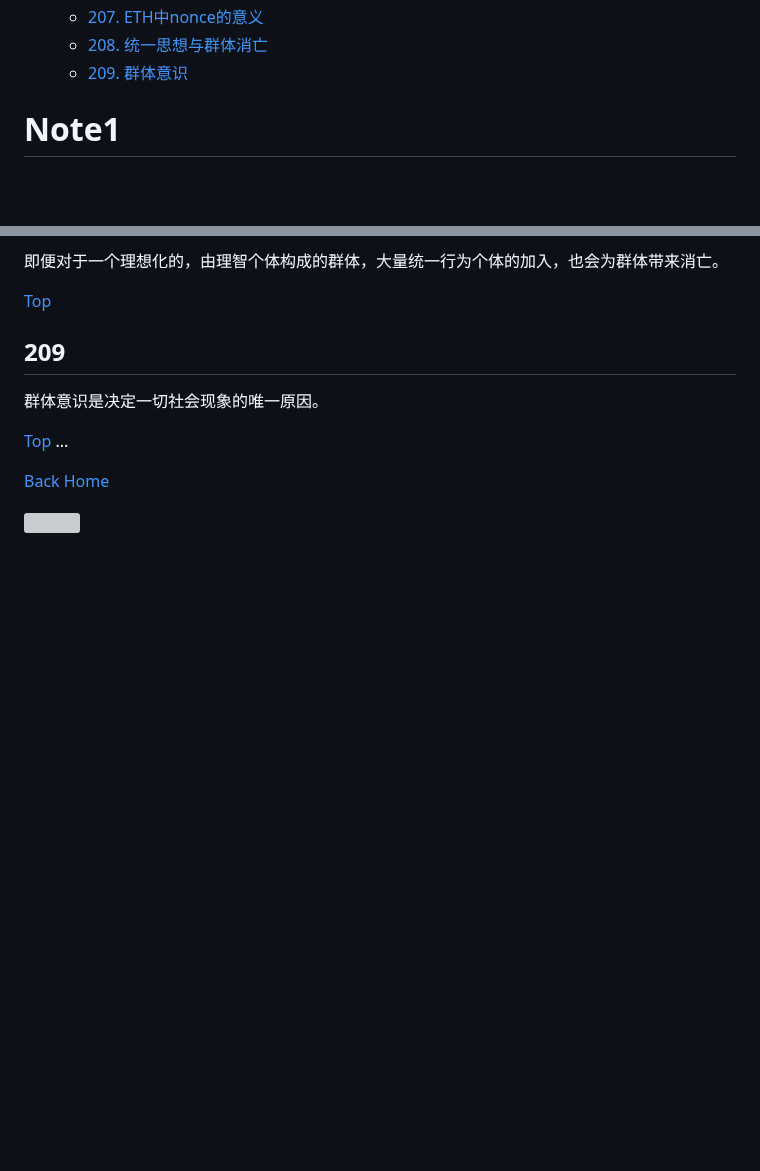
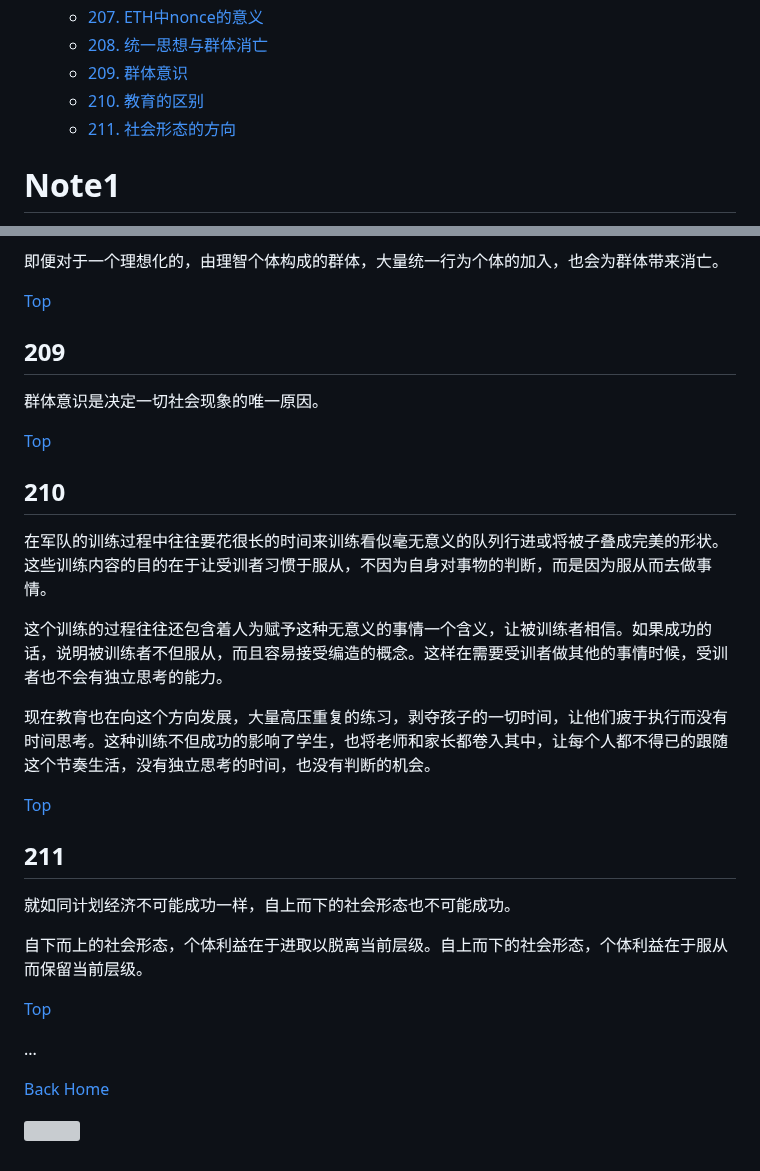
Before and after one commit to TATAUFO/peng.pdu.pub, a Markdown page: docs/zh/Draft.md, 2 parts joined by grey strips. GitHub-like rendering; blank space fills up the shorter version; grey boxes are pictures that could not be loaded.

Commit message:
add draft 4.211

```diff
--- a/docs/zh/Draft.md
+++ b/docs/zh/Draft.md
@@ -231,6 +231,8 @@ layout: default
     * [207. ETH中nonce的意义](#207)
     * [208. 统一思想与群体消亡](#208)
     * [209. 群体意识](#209)
+    * [210. 教育的区别](#210)
+    * [211. 社会形态的方向](#211)
 
 <!-- /MarkdownTOC -->
 
@@ -2762,6 +2764,26 @@ Ethereum中为每个账户添加一个nonce，作用是为了防止replay attack
 
 
 [Top](#笔记)
+
+## 210
+
+在军队的训练过程中往往要花很长的时间来训练看似毫无意义的队列行进或将被子叠成完美的形状。这些训练内容的目的在于让受训者习惯于服从，不因为自身对事物的判断，而是因为服从而去做事情。
+
+这个训练的过程往往还包含着人为赋予这种无意义的事情一个含义，让被训练者相信。如果成功的话，说明被训练者不但服从，而且容易接受编造的概念。这样在需要受训者做其他的事情时候，受训者也不会有独立思考的能力。
+
+现在教育也在向这个方向发展，大量高压重复的练习，剥夺孩子的一切时间，让他们疲于执行而没有时间思考。这种训练不但成功的影响了学生，也将老师和家长都卷入其中，让每个人都不得已的跟随这个节奏生活，没有独立思考的时间，也没有判断的机会。
+
+
+[Top](#笔记)
+
+## 211
+
+就如同计划经济不可能成功一样，自上而下的社会形态也不可能成功。
+
+自下而上的社会形态，个体利益在于进取以脱离当前层级。自上而下的社会形态，个体利益在于服从而保留当前层级。
+
+[Top](#笔记)
+
 ...
 
 [Back Home](../../)
```
